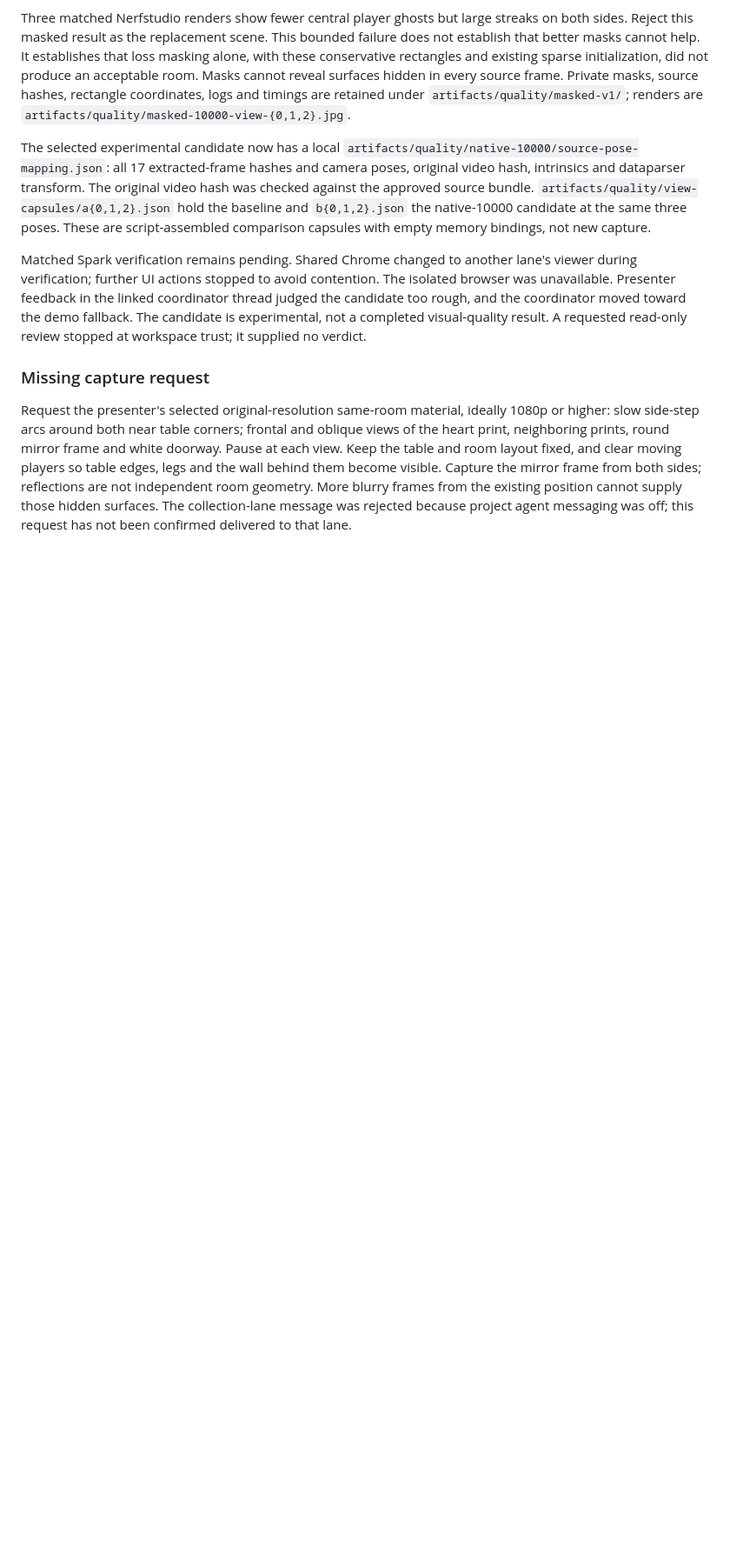
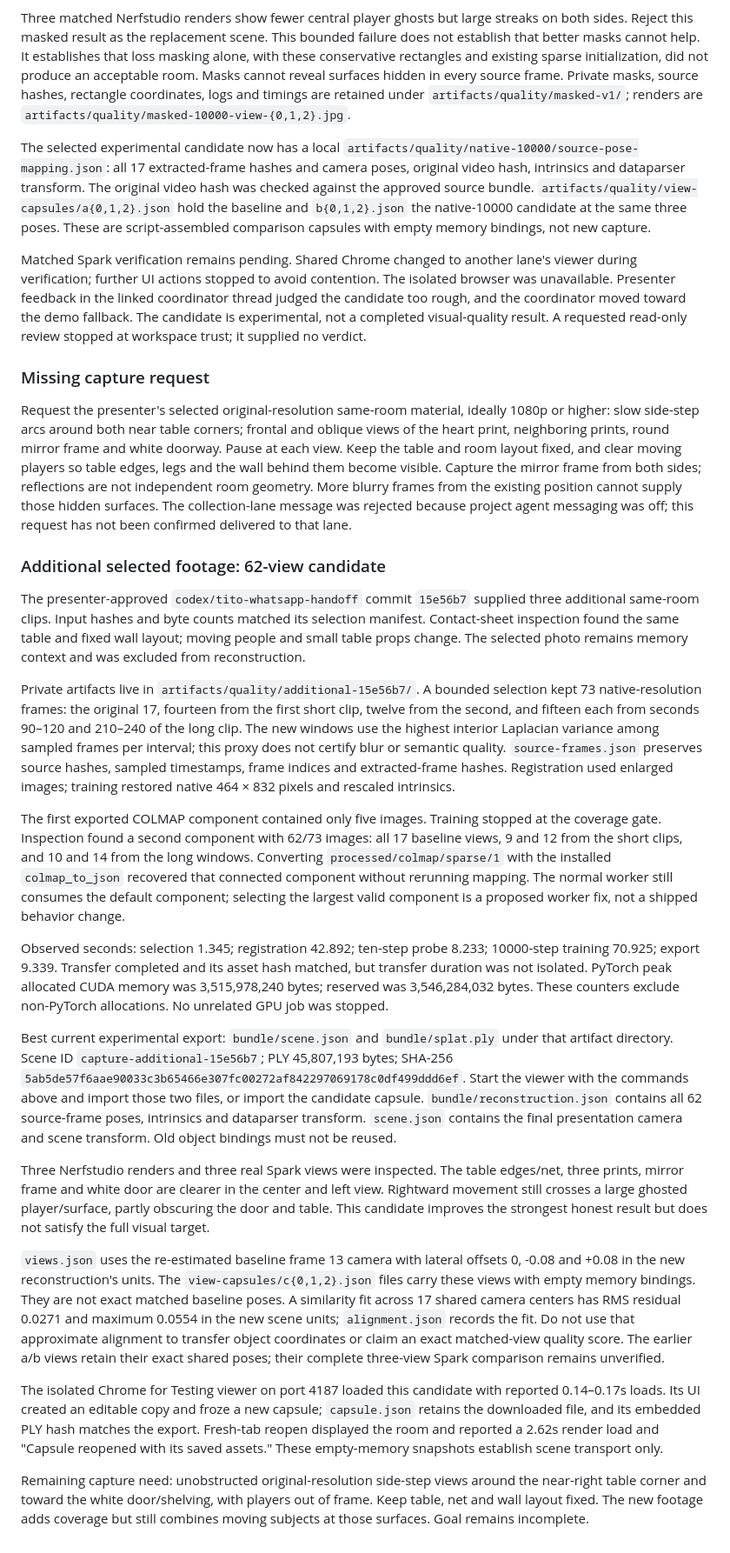
Before and after one commit to laulpogan/haasome, a Markdown page: pipelines/scene/RECONSTRUCTION.md, the part around the change. Shown at 87% size. Drawn GitHub-style; blank space fills up the shorter version.

Commit message:
Record the stronger 62-view room candidate and replay evidence

```diff
--- a/pipelines/scene/RECONSTRUCTION.md
+++ b/pipelines/scene/RECONSTRUCTION.md
@@ -216,3 +216,69 @@ mirror frame from both sides; reflections are not independent room geometry.
 More blurry frames from the existing position cannot supply those hidden surfaces.
 The collection-lane message was rejected because project agent messaging was off;
 this request has not been confirmed delivered to that lane.
+
+### Additional selected footage: 62-view candidate
+
+The presenter-approved `codex/tito-whatsapp-handoff` commit `15e56b7` supplied
+three additional same-room clips. Input hashes and byte counts matched its
+selection manifest. Contact-sheet inspection found the same table and fixed wall
+layout; moving people and small table props change. The selected photo remains
+memory context and was excluded from reconstruction.
+
+Private artifacts live in `artifacts/quality/additional-15e56b7/`. A bounded
+selection kept 73 native-resolution frames: the original 17, fourteen from the
+first short clip, twelve from the second, and fifteen each from seconds 90–120
+and 210–240 of the long clip. The new windows use the highest interior Laplacian
+variance among sampled frames per interval; this proxy does not certify blur or
+semantic quality. `source-frames.json` preserves source hashes, sampled timestamps,
+frame indices and extracted-frame hashes. Registration used enlarged images;
+training restored native 464 × 832 pixels and rescaled intrinsics.
+
+The first exported COLMAP component contained only five images. Training stopped
+at the coverage gate. Inspection found a second component with 62/73 images:
+all 17 baseline views, 9 and 12 from the short clips, and 10 and 14 from the long
+windows. Converting `processed/colmap/sparse/1` with the installed
+`colmap_to_json` recovered that connected component without rerunning mapping.
+The normal worker still consumes the default component; selecting the largest
+valid component is a proposed worker fix, not a shipped behavior change.
+
+Observed seconds: selection 1.345; registration 42.892; ten-step probe 8.233;
+10000-step training 70.925; export 9.339. Transfer completed and its asset hash
+matched, but transfer duration was not isolated. PyTorch peak allocated CUDA
+memory was 3,515,978,240 bytes; reserved was 3,546,284,032 bytes. These counters
+exclude non-PyTorch allocations. No unrelated GPU job was stopped.
+
+Best current experimental export: `bundle/scene.json` and `bundle/splat.ply` under
+that artifact directory. Scene ID `capture-additional-15e56b7`; PLY 45,807,193
+bytes; SHA-256 `5ab5de57f6aae90033c3b65466e307fc00272af842297069178c0df499ddd6ef`.
+Start the viewer with the commands above and import those two files, or import the
+candidate capsule. `bundle/reconstruction.json` contains all 62 source-frame poses,
+intrinsics and dataparser transform. `scene.json` contains the final presentation
+camera and scene transform. Old object bindings must not be reused.
+
+Three Nerfstudio renders and three real Spark views were inspected. The table
+edges/net, three prints, mirror frame and white door are clearer in the center
+and left view. Rightward movement still crosses a large ghosted player/surface,
+partly obscuring the door and table. This candidate improves the strongest honest
+result but does not satisfy the full visual target.
+
+`views.json` uses the re-estimated baseline frame 13 camera with lateral offsets
+0, -0.08 and +0.08 in the new reconstruction's units. The `view-capsules/c{0,1,2}.json`
+files carry these views with empty memory bindings. They are not exact matched
+baseline poses. A similarity fit across 17 shared camera centers has RMS residual
+0.0271 and maximum 0.0554 in the new scene units; `alignment.json` records the fit.
+Do not use that approximate alignment to transfer object coordinates or claim an
+exact matched-view quality score. The earlier a/b views retain their exact shared
+poses; their complete three-view Spark comparison remains unverified.
+
+The isolated Chrome for Testing viewer on port 4187 loaded this candidate with
+reported 0.14–0.17s loads. Its UI created an editable copy and froze a new capsule;
+`capsule.json` retains the downloaded file, and its embedded PLY hash matches the
+export. Fresh-tab reopen displayed the room and reported a 2.62s render load
+and "Capsule reopened with its saved assets." These empty-memory snapshots
+establish scene transport only.
+
+Remaining capture need: unobstructed original-resolution side-step views around
+the near-right table corner and toward the white door/shelving, with players out
+of frame. Keep table, net and wall layout fixed. The new footage adds coverage but
+still combines moving subjects at those surfaces. Goal remains incomplete.
```
